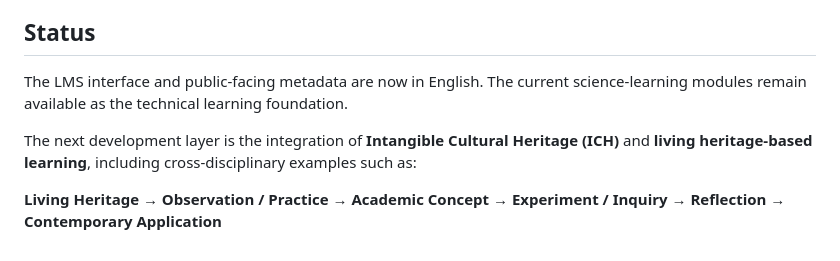
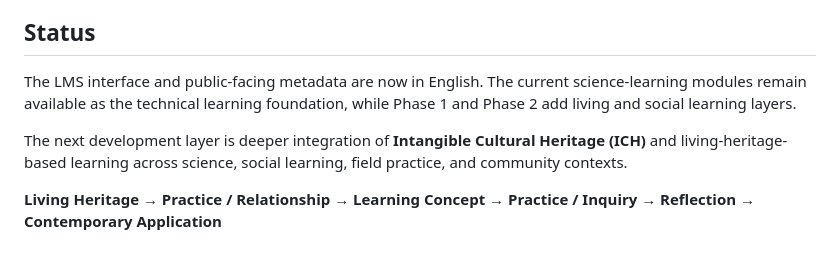
Before and after one commit to AnggaConni/EDU-LivingHeritage, a Markdown page: README.md, the part around one of its changes. GitHub-like rendering.

```diff
--- a/README.md
+++ b/README.md
@@ -92,8 +116,8 @@ Because camera, sensors, geolocation, and WebXR require secure browser contexts,
 
 ## Status
 
-The LMS interface and public-facing metadata are now in English. The current science-learning modules remain available as the technical learning foundation.
+The LMS interface and public-facing metadata are now in English. The current science-learning modules remain available as the technical learning foundation, while Phase 1 and Phase 2 add living and social learning layers.
 
-The next development layer is the integration of **Intangible Cultural Heritage (ICH)** and **living heritage-based learning**, including cross-disciplinary examples such as:
+The next development layer is deeper integration of **Intangible Cultural Heritage (ICH)** and living-heritage-based learning across science, social learning, field practice, and community contexts.
 
-**Living Heritage → Observation / Practice → Academic Concept → Experiment / Inquiry → Reflection → Contemporary Application**
+**Living Heritage → Practice / Relationship → Learning Concept → Practice / Inquiry → Reflection → Contemporary Application**
```
Also changed, not shown: other parts of README.md (+29 -5 lines).
